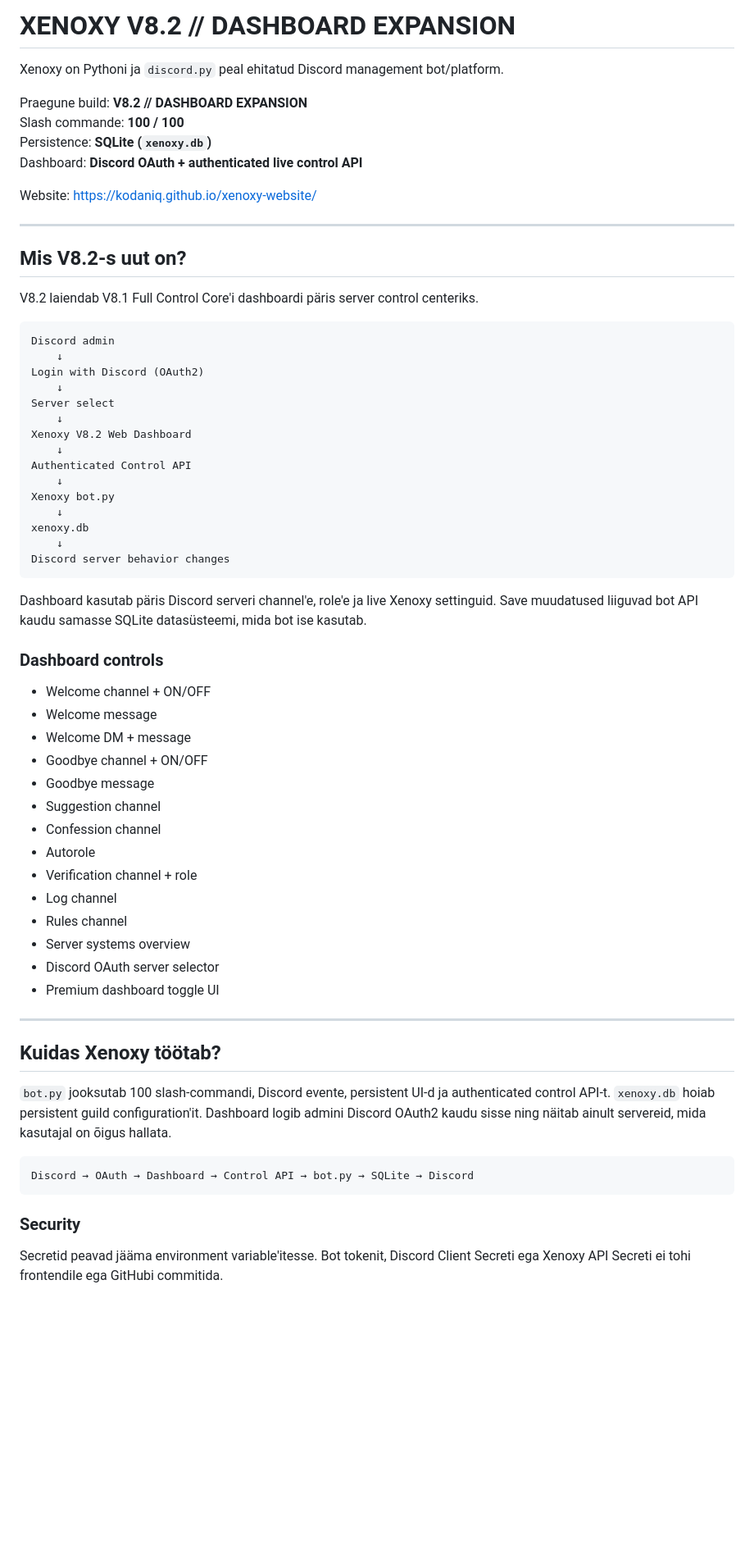
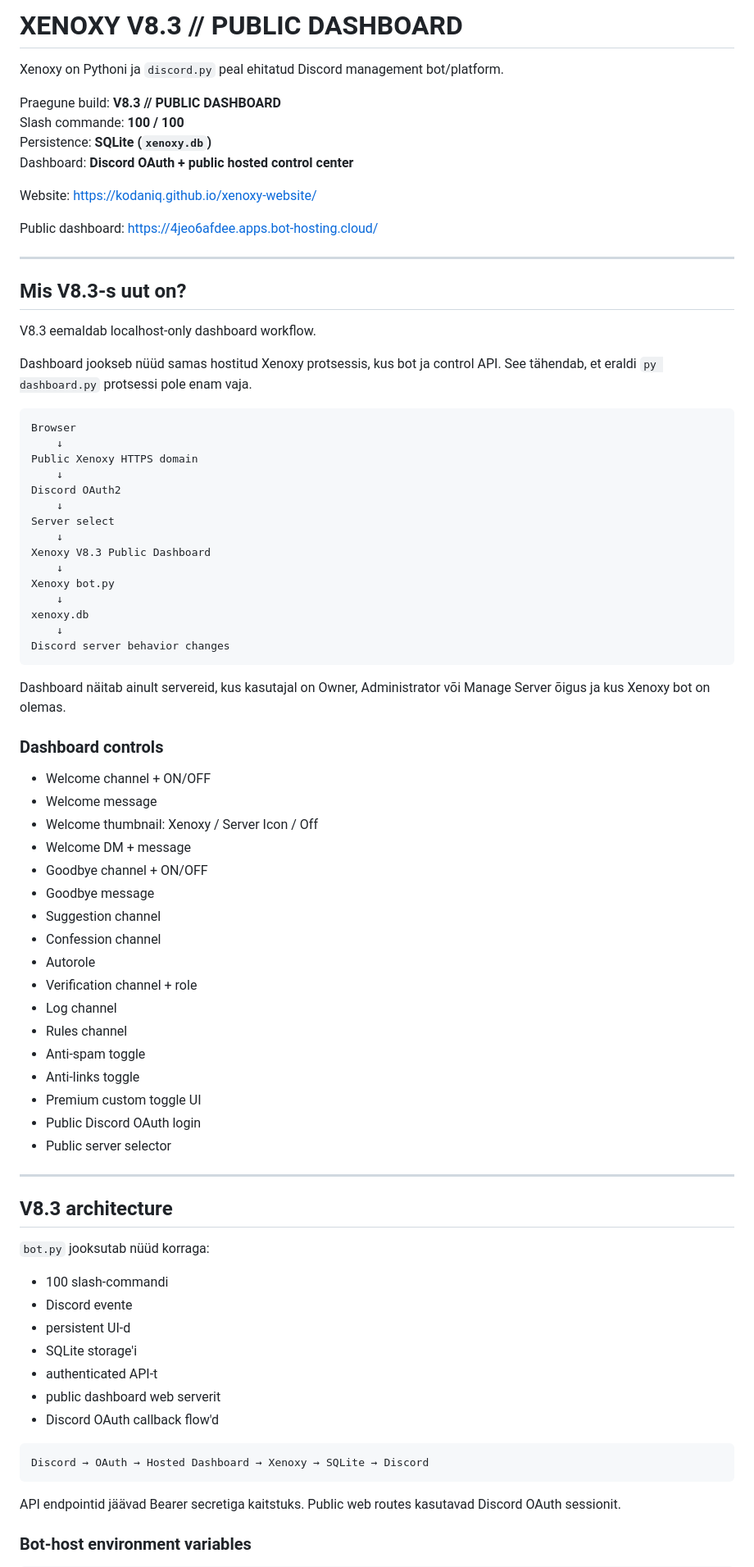
Before and after one commit to kodaniq/xenoxy-website, a Markdown page: README.md, the part around one of its changes. Shown at 82% size. Rendered like a GitHub page; blank space fills up the shorter version.

Commit message:
Document Xenoxy V8.3 public dashboard

````diff
--- a/README.md
+++ b/README.md
@@ -1,30 +1,34 @@
-# XENOXY V8.2 // DASHBOARD EXPANSION
+# XENOXY V8.3 // PUBLIC DASHBOARD
 
 Xenoxy on Pythoni ja `discord.py` peal ehitatud Discord management bot/platform.
 
-Praegune build: **V8.2 // DASHBOARD EXPANSION**
+Praegune build: **V8.3 // PUBLIC DASHBOARD**
 Slash commande: **100 / 100**
 Persistence: **SQLite (`xenoxy.db`)**
-Dashboard: **Discord OAuth + authenticated live control API**
+Dashboard: **Discord OAuth + public hosted control center**
 
 Website: https://kodaniq.github.io/xenoxy-website/
 
+Public dashboard: https://4jeo6afdee.apps.bot-hosting.cloud/
+
 ---
 
-## Mis V8.2-s uut on?
+## Mis V8.3-s uut on?
 
-V8.2 laiendab V8.1 Full Control Core'i dashboardi päris server control centeriks.
+V8.3 eemaldab localhost-only dashboard workflow.
+
+Dashboard jookseb nüüd samas hostitud Xenoxy protsessis, kus bot ja control API. See tähendab, et eraldi `py dashboard.py` protsessi pole enam vaja.
 
 ```text
-Discord admin
+Browser
     ↓
-Login with Discord (OAuth2)
+Public Xenoxy HTTPS domain
+    ↓
+Discord OAuth2
     ↓
 Server select
     ↓
-Xenoxy V8.2 Web Dashboard
-    ↓
-Authenticated Control API
+Xenoxy V8.3 Public Dashboard
     ↓
 Xenoxy bot.py
     ↓
@@ -33,12 +37,13 @@ xenoxy.db
 Discord server behavior changes
 ```
 
-Dashboard kasutab päris Discord serveri channel'e, role'e ja live Xenoxy settinguid. Save muudatused liiguvad bot API kaudu samasse SQLite datasüsteemi, mida bot ise kasutab.
+Dashboard näitab ainult servereid, kus kasutajal on Owner, Administrator või Manage Server õigus ja kus Xenoxy bot on olemas.
 
 ### Dashboard controls
 
 - Welcome channel + ON/OFF
 - Welcome message
+- Welcome thumbnail: Xenoxy / Server Icon / Off
 - Welcome DM + message
 - Goodbye channel + ON/OFF
 - Goodbye message
@@ -48,21 +53,31 @@ Dashboard kasutab päris Discord serveri channel'e, role'e ja live Xenoxy settin
 - Verification channel + role
 - Log channel
 - Rules channel
-- Server systems overview
-- Discord OAuth server selector
-- Premium dashboard toggle UI
+- Anti-spam toggle
+- Anti-links toggle
+- Premium custom toggle UI
+- Public Discord OAuth login
+- Public server selector
 
 ---
 
-## Kuidas Xenoxy töötab?
+## V8.3 architecture
 
-`bot.py` jooksutab 100 slash-commandi, Discord evente, persistent UI-d ja authenticated control API-t. `xenoxy.db` hoiab persistent guild configuration'it. Dashboard logib admini Discord OAuth2 kaudu sisse ning näitab ainult servereid, mida kasutajal on õigus hallata.
+`bot.py` jooksutab nüüd korraga:
+
+- 100 slash-commandi
+- Discord evente
+- persistent UI-d
+- SQLite storage'i
+- authenticated API-t
+- public dashboard web serverit
+- Discord OAuth callback flow'd
 
 ```text
-Discord → OAuth → Dashboard → Control API → bot.py → SQLite → Discord
+Discord → OAuth → Hosted Dashboard → Xenoxy → SQLite → Discord
 ```
 
-### Security
+API endpointid jäävad Bearer secretiga kaitstuks. Public web routes kasutavad Discord OAuth sessionit.
 
-Secretid peavad jääma environment variable'itesse. Bot tokenit, Discord Client Secreti ega Xenoxy API Secreti ei tohi frontendile ega GitHubi commitida.
+### Bot-host environment variables
 
````
Also changed, not shown: other parts of README.md (+21 -16 lines).
